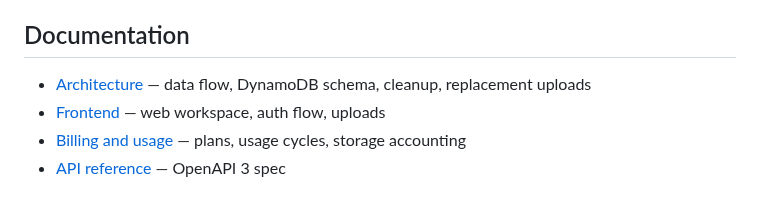
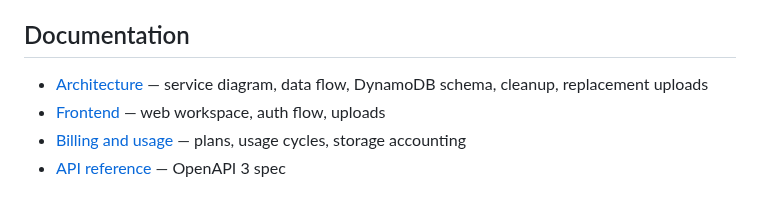
Before and after one commit to beeblastco/cheapkb, a Markdown page: README.md, the part around the change. Rendered like a GitHub page.

```diff
--- a/README.md
+++ b/README.md
@@ -101,7 +101,7 @@ CI deploys automatically on merge to `main` via `.github/workflows/deploy.yml`.
 
 ## Documentation
 
-- [Architecture](docs/ARCHITECTURE.md) — data flow, DynamoDB schema, cleanup, replacement uploads
+- [Architecture](docs/ARCHITECTURE.md) — service diagram, data flow, DynamoDB schema, cleanup, replacement uploads
 - [Frontend](docs/FRONTEND.md) — web workspace, auth flow, uploads
 - [Billing and usage](docs/BILLING.md) — plans, usage cycles, storage accounting
 - [API reference](docs/openapi.yaml) — OpenAPI 3 spec
```
Also changed, not shown: docs/ARCHITECTURE.md (+2 -35 lines), docs/architecture.png (added), 2 other files.
